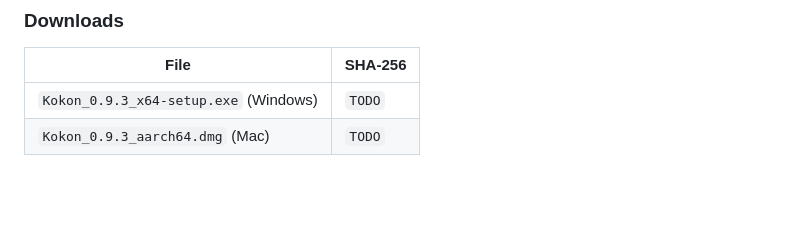
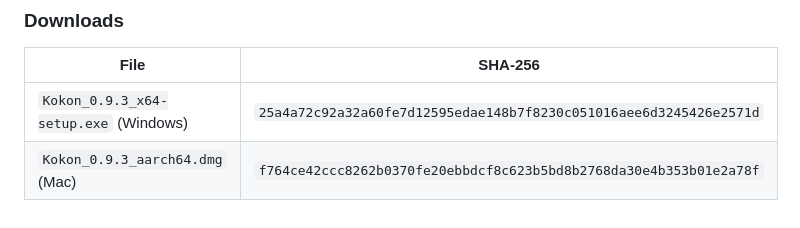
Before and after one commit to CesareDavidePace/kokon, a Markdown page: marketing/release-notes-0.9.3.md, the part around the change. GitHub-like rendering; blank space fills up the shorter version.

Commit message:
release notes 0.9.3: SHA-256 of the installers
Co-Authored-By: Claude Opus 5.5 (1M context) <noreply@anthropic.com>

```diff
--- a/marketing/release-notes-0.9.3.md
+++ b/marketing/release-notes-0.9.3.md
@@ -29,5 +29,5 @@ Updating from 0.9.2: the app offers the new decoder (675 MB). If you accept, it
 
 | File | SHA-256 |
 |---|---|
-| `Kokon_0.9.3_x64-setup.exe` (Windows) | `TODO` |
-| `Kokon_0.9.3_aarch64.dmg` (Mac) | `TODO` |
+| `Kokon_0.9.3_x64-setup.exe` (Windows) | `25a4a72c92a32a60fe7d12595edae148b7f8230c051016aee6d3245426e2571d` |
+| `Kokon_0.9.3_aarch64.dmg` (Mac) | `f764ce42ccc8262b0370fe20ebbdcf8c623b5bd8b2768da30e4b353b01e2a78f` |
```
